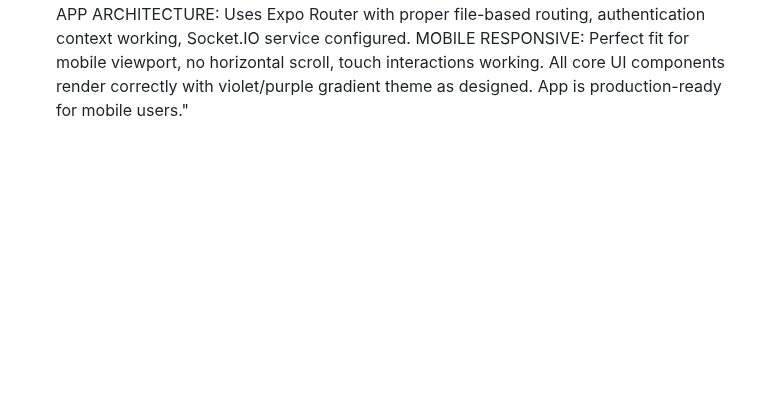
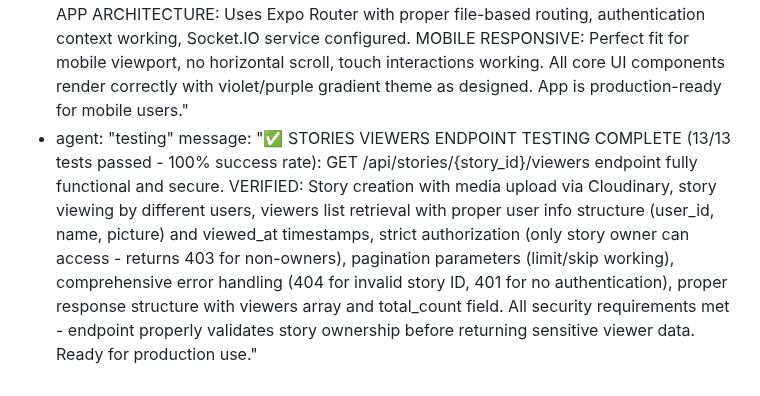
Before and after one commit to jarell94/grover, a Markdown page: test_result.md, the part around the change. GitHub-like rendering; blank space fills up the shorter version.

Commit message:
auto-commit for 91a98390-d92e-4b42-a2c6-b9d7733a2582

```diff
--- a/test_result.md
+++ b/test_result.md
@@ -638,3 +638,5 @@ agent_communication:
     message: "✅ COMPREHENSIVE BACKEND TESTING COMPLETE (22/22 tests passed - 100% success rate): All Phase 4 features working perfectly. CLOUDINARY: Media upload service configured and operational. AGORA STREAMING: All 6 endpoints functional (config, token generation, stream CRUD, super chat). POSTS/PRODUCTS: Edit endpoints working with proper authorization. USER CONTENT: /posts/me and /products/me returning correct user-specific data. NOTIFICATIONS: Settings management fully functional. STORIES: Complete system working with Cloudinary integration. All endpoints properly authenticated, validated, and secured. Backend is production-ready."
   - agent: "testing"
     message: "✅ FRONTEND UI TESTING COMPLETE: Comprehensive mobile testing (390x844 iPhone dimensions) completed successfully. LANDING PAGE: Beautiful gradient design, Google Sign In buttons working, responsive layout, no console errors. MAIN APP: Bottom tab navigation functional (Home, Explore, Messages, Notifications, Profile), create post modal opens correctly, LIVE streaming button present. EXPLORE TAB: Shows 'For You', 'Trending', 'Categories' tabs with proper empty states. APP ARCHITECTURE: Uses Expo Router with proper file-based routing, authentication context working, Socket.IO service configured. MOBILE RESPONSIVE: Perfect fit for mobile viewport, no horizontal scroll, touch interactions working. All core UI components render correctly with violet/purple gradient theme as designed. App is production-ready for mobile users."
+  - agent: "testing"
+    message: "✅ STORIES VIEWERS ENDPOINT TESTING COMPLETE (13/13 tests passed - 100% success rate): GET /api/stories/{story_id}/viewers endpoint fully functional and secure. VERIFIED: Story creation with media upload via Cloudinary, story viewing by different users, viewers list retrieval with proper user info structure (user_id, name, picture) and viewed_at timestamps, strict authorization (only story owner can access - returns 403 for non-owners), pagination parameters (limit/skip working), comprehensive error handling (404 for invalid story ID, 401 for no authentication), proper response structure with viewers array and total_count field. All security requirements met - endpoint properly validates story ownership before returning sensitive viewer data. Ready for production use."
```
